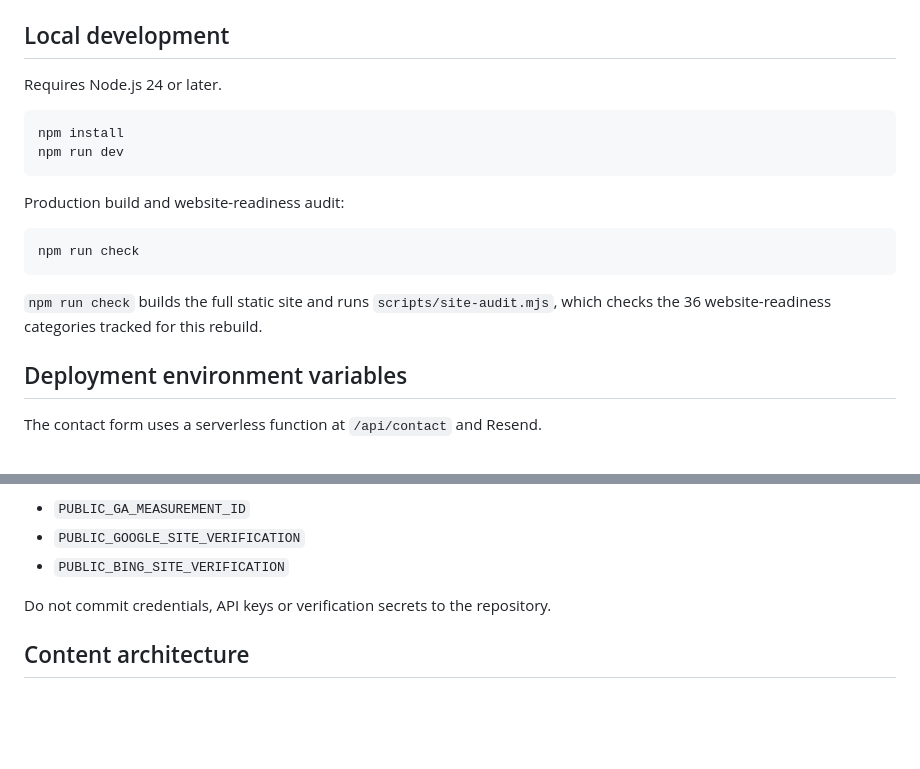
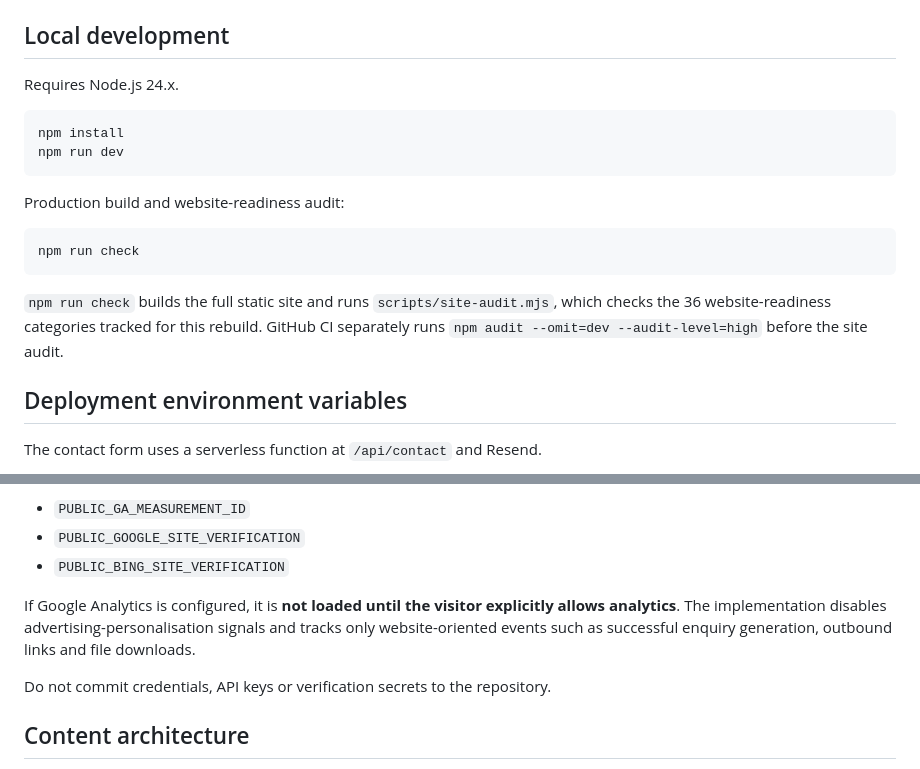
Before and after one commit to bluta-ai/bluta-astro, a Markdown page: README.md, 2 parts joined by grey strips. GitHub-like rendering; blank space fills up the shorter version.

Commit message:
Document consent-gated analytics and conversion tracking

````diff
--- a/README.md
+++ b/README.md
@@ -15,7 +15,7 @@ The site separates the Blutech building portfolio from the dedicated fire brand
 
 ## Local development
 
-Requires Node.js 24 or later.
+Requires Node.js 24.x.
 
 ```bash
 npm install
@@ -28,7 +28,7 @@ Production build and website-readiness audit:
 npm run check
 ```
 
-`npm run check` builds the full static site and runs `scripts/site-audit.mjs`, which checks the 36 website-readiness categories tracked for this rebuild.
+`npm run check` builds the full static site and runs `scripts/site-audit.mjs`, which checks the 36 website-readiness categories tracked for this rebuild. GitHub CI separately runs `npm audit --omit=dev --audit-level=high` before the site audit.
 
 ## Deployment environment variables
 
@@ -45,6 +45,8 @@ Optional analytics / webmaster verification:
 - `PUBLIC_GA_MEASUREMENT_ID`
 - `PUBLIC_GOOGLE_SITE_VERIFICATION`
 - `PUBLIC_BING_SITE_VERIFICATION`
+
+If Google Analytics is configured, it is **not loaded until the visitor explicitly allows analytics**. The implementation disables advertising-personalisation signals and tracks only website-oriented events such as successful enquiry generation, outbound links and file downloads.
 
 Do not commit credentials, API keys or verification secrets to the repository.
 
````
